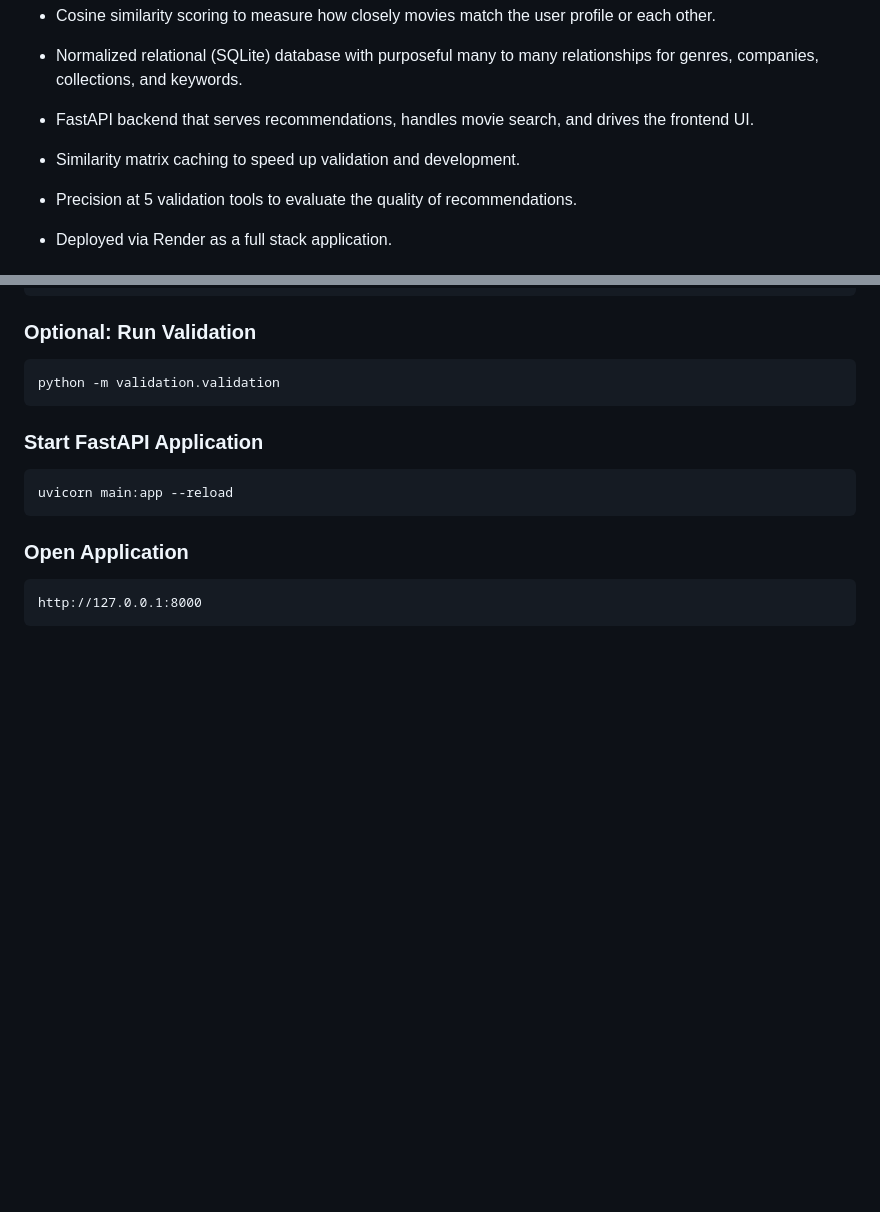
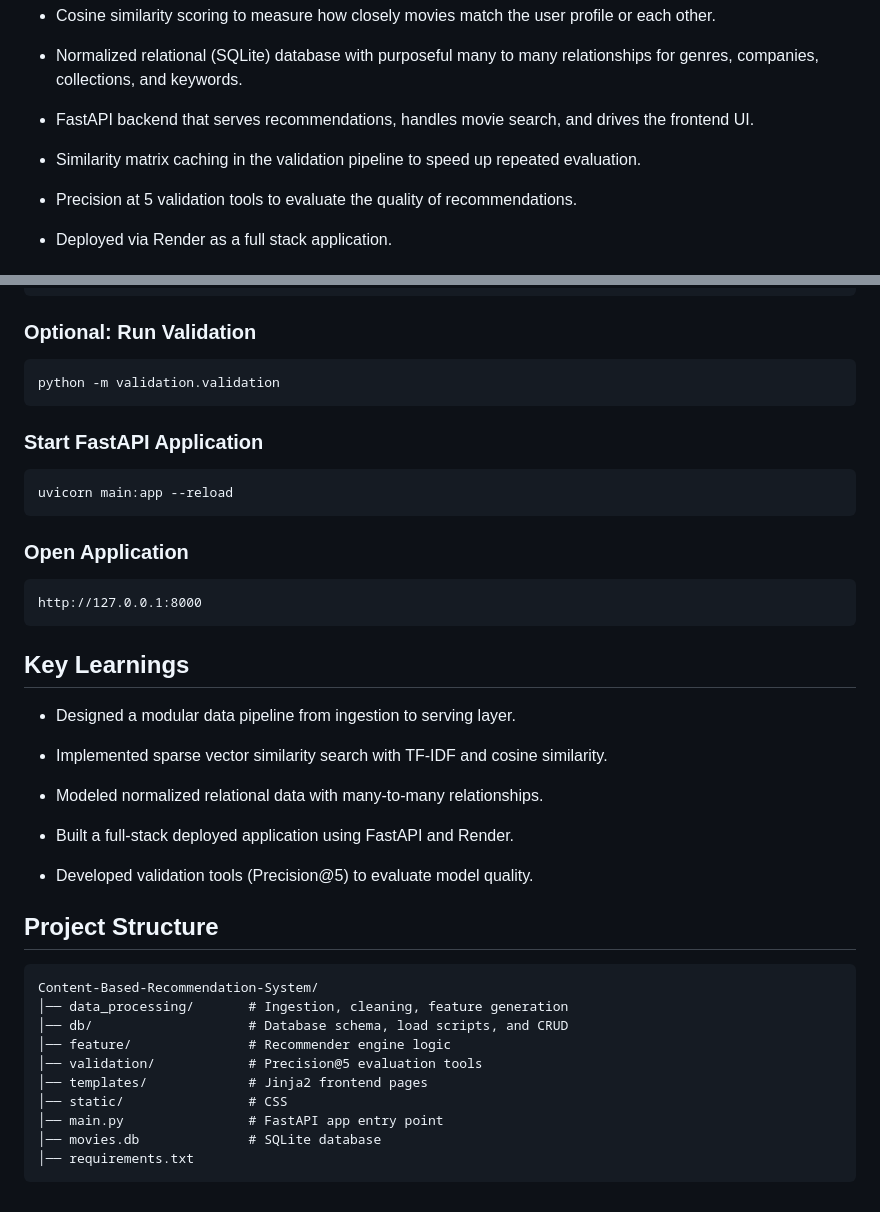
Before and after one commit to swish0621/Content-Based-Recommendation-System, a Markdown page: README.md, 2 parts joined by grey strips. Drawn GitHub-style; blank space fills up the shorter version.

Commit message:
Enhance README with key learnings and project structure for better clarity

````diff
--- a/README.md
+++ b/README.md
@@ -22,7 +27,7 @@ The goal of this project was to build a clean, modular recommendation engine tha
 
 - FastAPI backend that serves recommendations, handles movie search, and drives the frontend UI.
 
-- Similarity matrix caching to speed up validation and development.
+- Similarity matrix caching in the validation pipeline to speed up repeated evaluation.
 
 - Precision at 5 validation tools to evaluate the quality of recommendations.
 
@@ -107,3 +112,27 @@ uvicorn main:app --reload
 ```
 http://127.0.0.1:8000
 ```
+## Key Learnings
+- Designed a modular data pipeline from ingestion to serving layer.
+
+- Implemented sparse vector similarity search with TF-IDF and cosine similarity.
+
+- Modeled normalized relational data with many-to-many relationships.
+
+- Built a full-stack deployed application using FastAPI and Render.
+
+- Developed validation tools (Precision@5) to evaluate model quality.
+
+## Project Structure
+```
+Content-Based-Recommendation-System/
+│── data_processing/       # Ingestion, cleaning, feature generation
+│── db/                    # Database schema, load scripts, and CRUD
+│── feature/               # Recommender engine logic
+│── validation/            # Precision@5 evaluation tools
+│── templates/             # Jinja2 frontend pages
+│── static/                # CSS
+│── main.py                # FastAPI app entry point
+│── movies.db              # SQLite database
+│── requirements.txt
+```
````
Also changed, not shown: other parts of README.md (+5 -0 lines).
